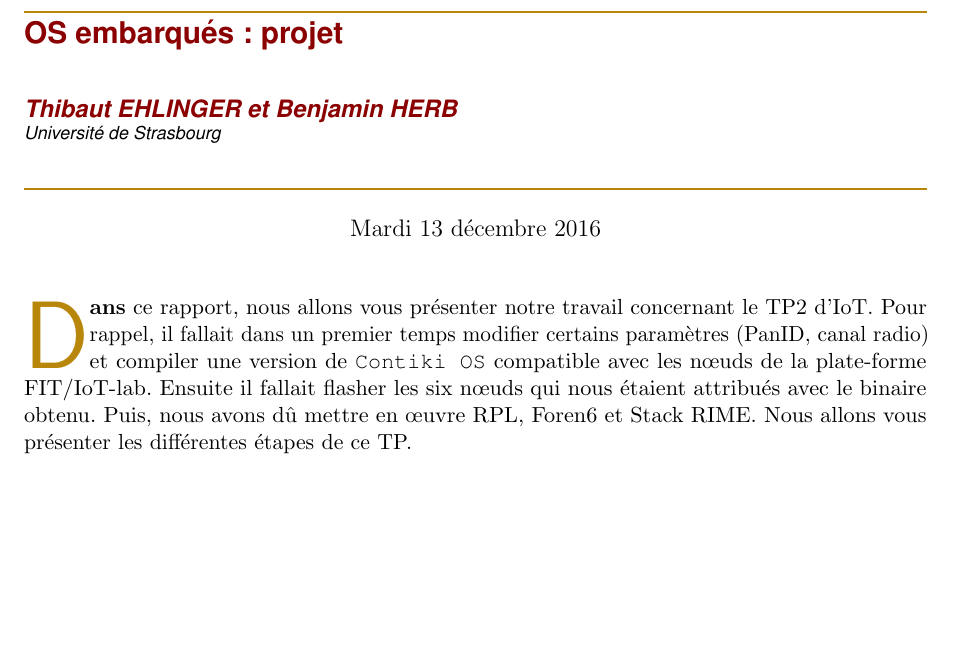
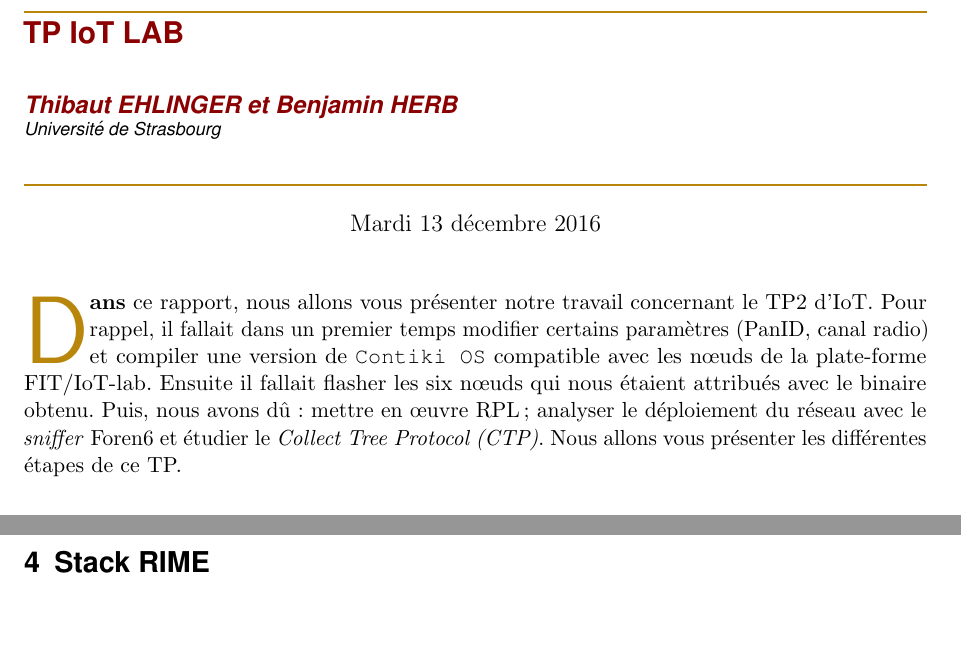
Before and after one commit to tehlinger/iot_TP, a LaTeX document (rapport_ehlinger_herb.tex): part of page 1 of 3 before the commit and two parts of pages 1 and 4 of 4 after it, the two joined at a grey line, cut at the place of the change, the shorter picture padded with empty space. Compiled offline with pdfLaTeX.

Commit message:
Titre de la section 4

```diff
--- a/rapport_ehlinger_herb.tex
+++ b/rapport_ehlinger_herb.tex
@@ -107,7 +107,7 @@
 \chead{}
 \rhead{}
 % Footer (you may change this to your own needs)
-\lfoot{\footnotesize Thibaut EHLINGER et Benjamin HERB \textbullet ~ OS embarqués}
+\lfoot{\footnotesize Thibaut EHLINGER et Benjamin HERB \textbullet ~ Internet des objets}
 \cfoot{}
 \rfoot{\footnotesize \thepage\ /\pageref{LastPage}}	% "Page 1 of 2"
 \renewcommand{\headrulewidth}{0.0pt}
@@ -136,7 +136,7 @@
 \pretitle{\vspace{-15pt} \begin{flushleft} \HorRule
 				\fontsize{15}{15} \usefont{OT1}{phv}{b}{n} \color{DarkRed} \selectfont
 				}
-\title{OS embarqués : projet}					% Title of your article goes here
+\title{TP IoT LAB}					% Title of your article goes here
 \posttitle{\par\end{flushleft}\vskip 0.1em}
 
 \preauthor{\begin{flushleft}
@@ -156,7 +156,7 @@
 \thispagestyle{fancy} 			% Enabling the custom headers/footers for the first page
 
 % The first character should be within \initial{}
-\initial{D}\textbf{ans} ce rapport, nous allons vous présenter notre travail concernant le TP2 d'IoT. Pour rappel, il fallait dans un premier temps modifier  certains paramètres (PanID, canal radio) et compiler une version de \texttt{Contiki OS} compatible avec les nœuds de la plate-forme FIT/IoT-lab. Ensuite il fallait flasher les six nœuds qui nous étaient attribués avec le binaire obtenu. Puis, nous avons dû mettre en œuvre RPL, Foren6 et Stack RIME.  Nous allons vous présenter les différentes étapes de ce TP.
+\initial{D}\textbf{ans} ce rapport, nous allons vous présenter notre travail concernant le TP2 d'IoT. Pour rappel, il fallait dans un premier temps modifier  certains paramètres (PanID, canal radio) et compiler une version de \texttt{Contiki OS} compatible avec les nœuds de la plate-forme FIT/IoT-lab. Ensuite il fallait flasher les six nœuds qui nous étaient attribués avec le binaire obtenu. Puis, nous avons dû : mettre en œuvre RPL ; analyser le déploiement du réseau avec le \textit{sniffer} Foren6 et étudier le \textit{Collect Tree Protocol (CTP)}.  Nous allons vous présenter les différentes étapes de ce TP.
 
 
 \section{Contiki OS}
@@ -291,5 +291,6 @@ La figure \ref{fig:wireshark} montre l'analyse de la capture avec Wireshark qui
   \label{fig:script}
 \end{figure}
 
+\section{Stack RIME}
 
 \end{document}
```
Also changed, not shown: rapport_ehlinger_herb.pdf.
